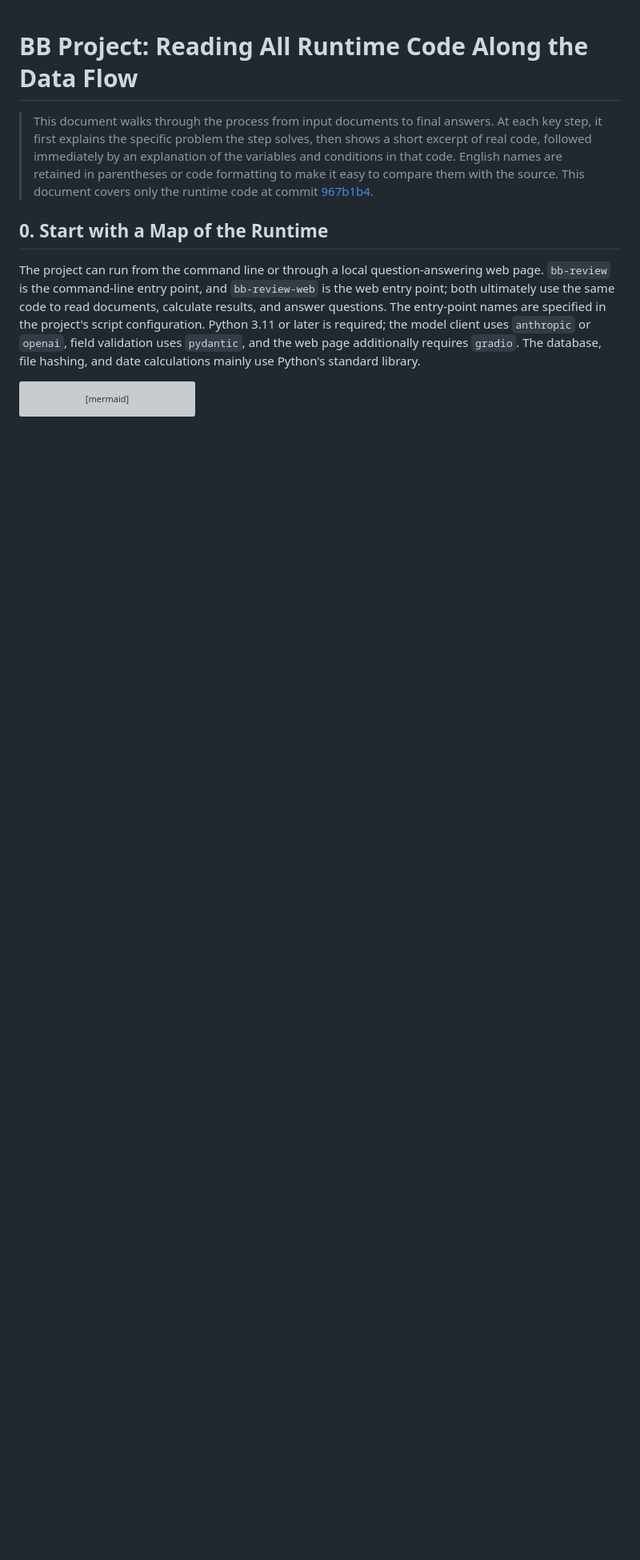
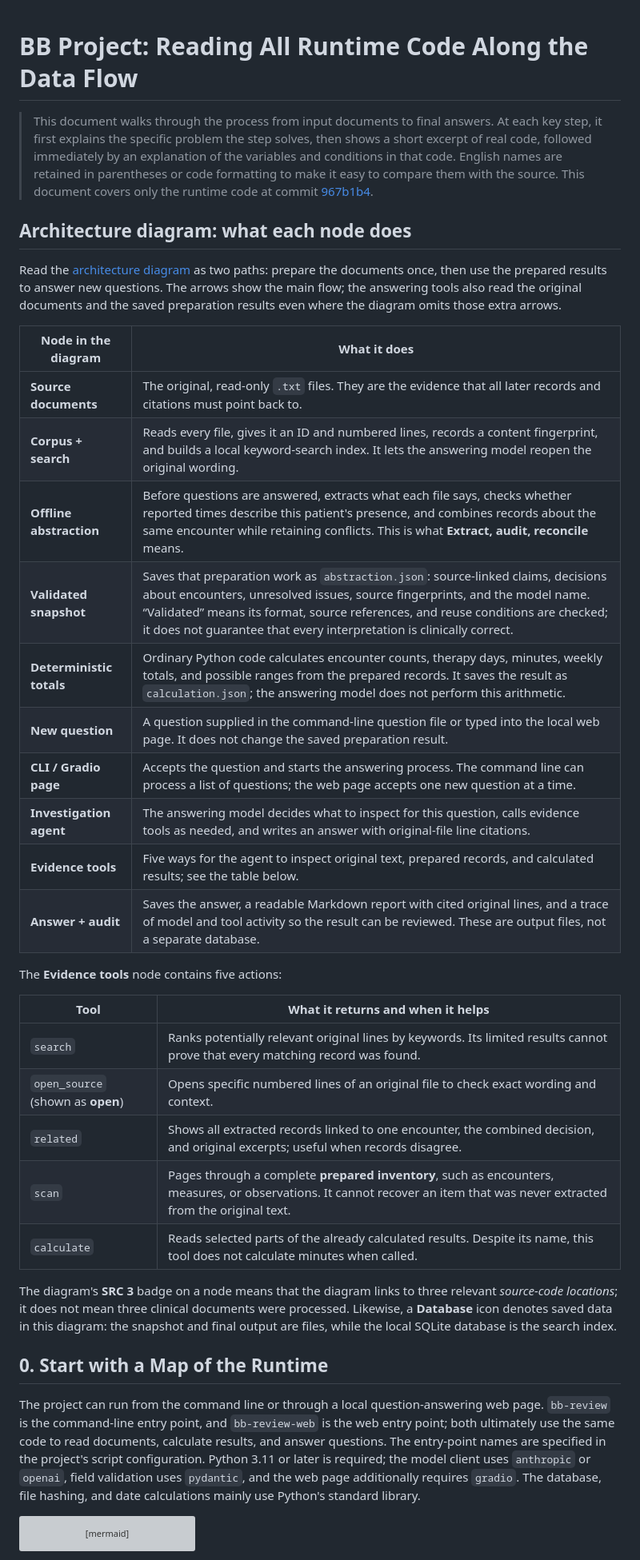
Before and after one commit to HuangZiheng-o-O/BB-project, a Markdown page: docs/CODE_WALKTHROUGH.md, the part around the change. Shown at 80% size. GitHub-like rendering; blank space fills up the shorter version; grey boxes are pictures that could not be loaded.

Commit message:
Explain architecture nodes at start of code walkthrough

```diff
--- a/docs/CODE_WALKTHROUGH.md
+++ b/docs/CODE_WALKTHROUGH.md
@@ -1,6 +1,35 @@
 # BB Project: Reading All Runtime Code Along the Data Flow
 
 > This document walks through the process from input documents to final answers. At each key step, it first explains the specific problem the step solves, then shows a short excerpt of real code, followed immediately by an explanation of the variables and conditions in that code. English names are retained in parentheses or code formatting to make it easy to compare them with the source. This document covers only the runtime code at commit [967b1b4](https://github.com/HuangZiheng-o-O/BB-project/tree/967b1b4862b355e625ec7e90710dc8bd029a095c).
+
+## Architecture diagram: what each node does
+
+Read the [architecture diagram](architecture.html) as two paths: prepare the documents once, then use the prepared results to answer new questions. The arrows show the main flow; the answering tools also read the original documents and the saved preparation results even where the diagram omits those extra arrows.
+
+| Node in the diagram | What it does |
+| --- | --- |
+| **Source documents** | The original, read-only `.txt` files. They are the evidence that all later records and citations must point back to. |
+| **Corpus + search** | Reads every file, gives it an ID and numbered lines, records a content fingerprint, and builds a local keyword-search index. It lets the answering model reopen the original wording. |
+| **Offline abstraction** | Before questions are answered, extracts what each file says, checks whether reported times describe this patient's presence, and combines records about the same encounter while retaining conflicts. This is what **Extract, audit, reconcile** means. |
+| **Validated snapshot** | Saves that preparation work as `abstraction.json`: source-linked claims, decisions about encounters, unresolved issues, source fingerprints, and the model name. “Validated” means its format, source references, and reuse conditions are checked; it does not guarantee that every interpretation is clinically correct. |
+| **Deterministic totals** | Ordinary Python code calculates encounter counts, therapy days, minutes, weekly totals, and possible ranges from the prepared records. It saves the result as `calculation.json`; the answering model does not perform this arithmetic. |
+| **New question** | A question supplied in the command-line question file or typed into the local web page. It does not change the saved preparation result. |
+| **CLI / Gradio page** | Accepts the question and starts the answering process. The command line can process a list of questions; the web page accepts one new question at a time. |
+| **Investigation agent** | The answering model decides what to inspect for this question, calls evidence tools as needed, and writes an answer with original-file line citations. |
+| **Evidence tools** | Five ways for the agent to inspect original text, prepared records, and calculated results; see the table below. |
+| **Answer + audit** | Saves the answer, a readable Markdown report with cited original lines, and a trace of model and tool activity so the result can be reviewed. These are output files, not a separate database. |
+
+The **Evidence tools** node contains five actions:
+
+| Tool | What it returns and when it helps |
+| --- | --- |
+| `search` | Ranks potentially relevant original lines by keywords. Its limited results cannot prove that every matching record was found. |
+| `open_source` (shown as **open**) | Opens specific numbered lines of an original file to check exact wording and context. |
+| `related` | Shows all extracted records linked to one encounter, the combined decision, and original excerpts; useful when records disagree. |
+| `scan` | Pages through a complete **prepared inventory**, such as encounters, measures, or observations. It cannot recover an item that was never extracted from the original text. |
+| `calculate` | Reads selected parts of the already calculated results. Despite its name, this tool does not calculate minutes when called. |
+
+The diagram's **SRC 3** badge on a node means that the diagram links to three relevant *source-code locations*; it does not mean three clinical documents were processed. Likewise, a **Database** icon denotes saved data in this diagram: the snapshot and final output are files, while the local SQLite database is the search index.
 
 ## 0. Start with a Map of the Runtime
 
```
